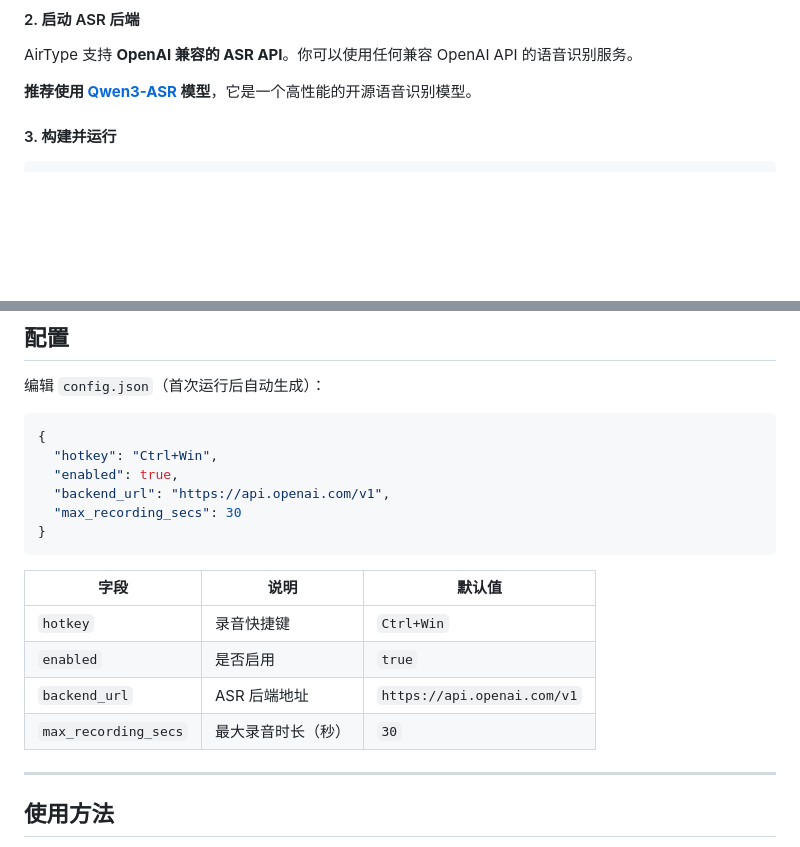
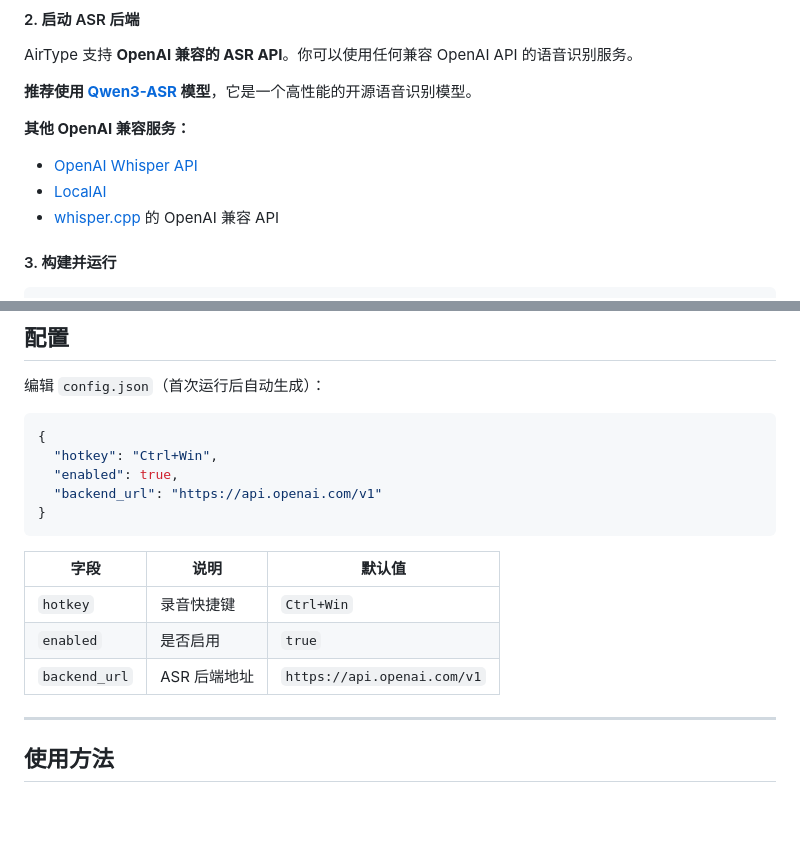
Before and after one commit to yanghan-cyber/AirType, a Markdown page: README.md, 2 parts joined by grey strips. GitHub-like rendering; blank space fills up the shorter version.

Commit message:
Update README: add OpenAI compatible services, remove unused max_recording_secs

````diff
--- a/README.md
+++ b/README.md
@@ -66,6 +66,11 @@ AirType 支持 **OpenAI 兼容的 ASR API**。你可以使用任何兼容 OpenAI
 
 **推荐使用 [Qwen3-ASR](https://github.com/QwenLM/Qwen3-ASR) 模型**，它是一个高性能的开源语音识别模型。
 
+**其他 OpenAI 兼容服务：**
+- [OpenAI Whisper API](https://platform.openai.com/docs/api-reference/audio)
+- [LocalAI](https://github.com/go-skynet/LocalAI)
+- [whisper.cpp](https://github.com/ggerganov/whisper.cpp) 的 OpenAI 兼容 API
+
 #### 3. 构建并运行
 
 ```bash
@@ -83,8 +88,7 @@ cargo run
 {
   "hotkey": "Ctrl+Win",
   "enabled": true,
-  "backend_url": "https://api.openai.com/v1",
-  "max_recording_secs": 30
+  "backend_url": "https://api.openai.com/v1"
 }
 ```
 
@@ -93,7 +97,6 @@ cargo run
 | `hotkey` | 录音快捷键 | `Ctrl+Win` |
 | `enabled` | 是否启用 | `true` |
 | `backend_url` | ASR 后端地址 | `https://api.openai.com/v1` |
-| `max_recording_secs` | 最大录音时长（秒） | `30` |
 
 ---
 
````
